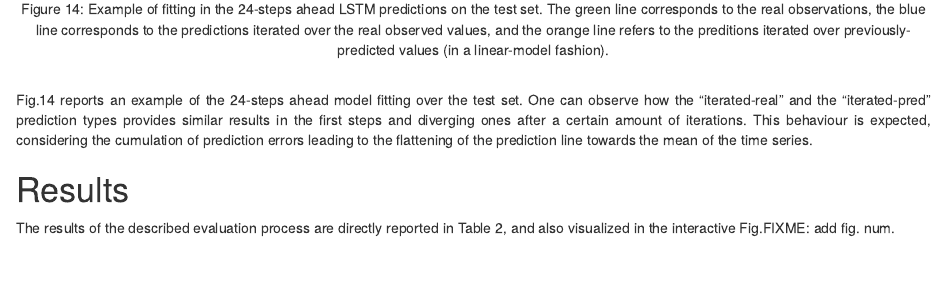
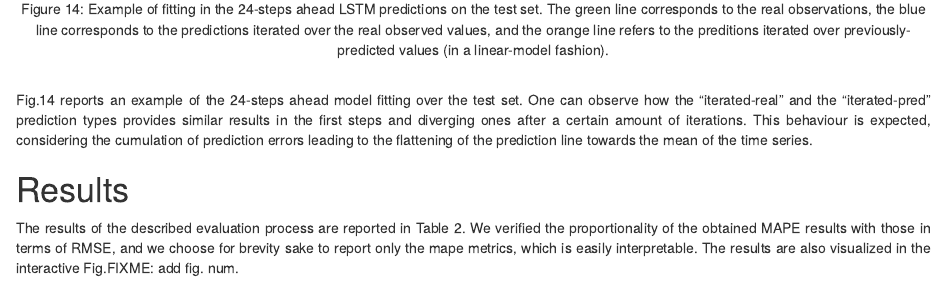
Before and after one commit to faber6911/venice-is-drowning, an R Markdown document (report/report.Rmd): the page in a window 1100 px wide, from 7180 px down. Rendered offline with R 4.5, knitr and Pandoc, with nearby package versions; drawn as R Markdown's standard HTML page in place of the format the file asks for; some code elsewhere in the file could not run offline.

Commit message:
more report

```diff
--- a/report/report.Rmd
+++ b/report/report.Rmd
@@ -361,7 +361,7 @@ One can observe how the "iterated-real" and the "iterated-pred" prediction types
 
 # Results
 
-The results of the described evaluation process are directly reported in Table 2, and also visualized in the interactive Fig.FIXME: add fig. num.
+The results of the described evaluation process are reported in Table 2. We verified the proportionality of the obtained MAPE results with those in terms of RMSE, and we choose for brevity sake to report only the mape metrics, which is easily interpretable. The results are also visualized in the interactive Fig.FIXME: add fig. num.
 
 
 ![](imgs/results_table.png)
```
